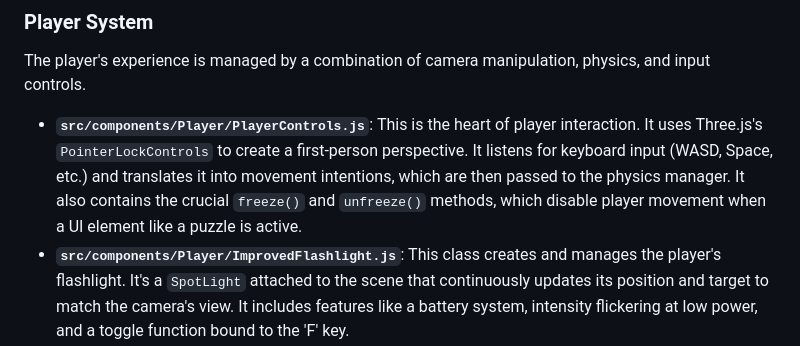
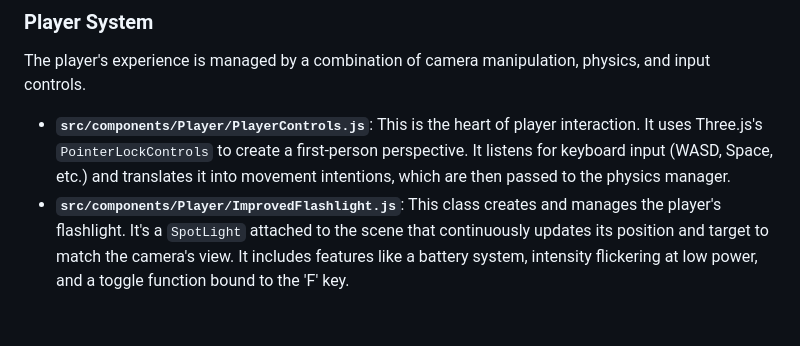
Before and after one commit to DylDavies/CGV, a Markdown page: README.md, the part around the change. GitHub-like rendering; blank space fills up the shorter version.

```diff
--- a/README.md
+++ b/README.md
@@ -39,7 +39,7 @@ The project is driven by a collection of manager-style "systems" that handle dif
 ### Player System
 The player's experience is managed by a combination of camera manipulation, physics, and input controls.
 
-* **`src/components/Player/PlayerControls.js`**: This is the heart of player interaction. It uses Three.js's `PointerLockControls` to create a first-person perspective. It listens for keyboard input (WASD, Space, etc.) and translates it into movement intentions, which are then passed to the physics manager. It also contains the crucial `freeze()` and `unfreeze()` methods, which disable player movement when a UI element like a puzzle is active.
+* **`src/components/Player/PlayerControls.js`**: This is the heart of player interaction. It uses Three.js's `PointerLockControls` to create a first-person perspective. It listens for keyboard input (WASD, Space, etc.) and translates it into movement intentions, which are then passed to the physics manager.
 * **`src/components/Player/ImprovedFlashlight.js`**: This class creates and manages the player's flashlight. It's a `SpotLight` attached to the scene that continuously updates its position and target to match the camera's view. It includes features like a battery system, intensity flickering at low power, and a toggle function bound to the 'F' key.
 * **`src/systems/CannonPhysicsManager.js`**: This system gives the player a physical presence in the world using the `cannon-es` physics library. It creates a spherical physics body for the player, applies gravity, and handles collisions with the mansion's walls and floors. It receives input from `PlayerControls` to apply forces and velocities for walking, running, and jumping.
 
```
